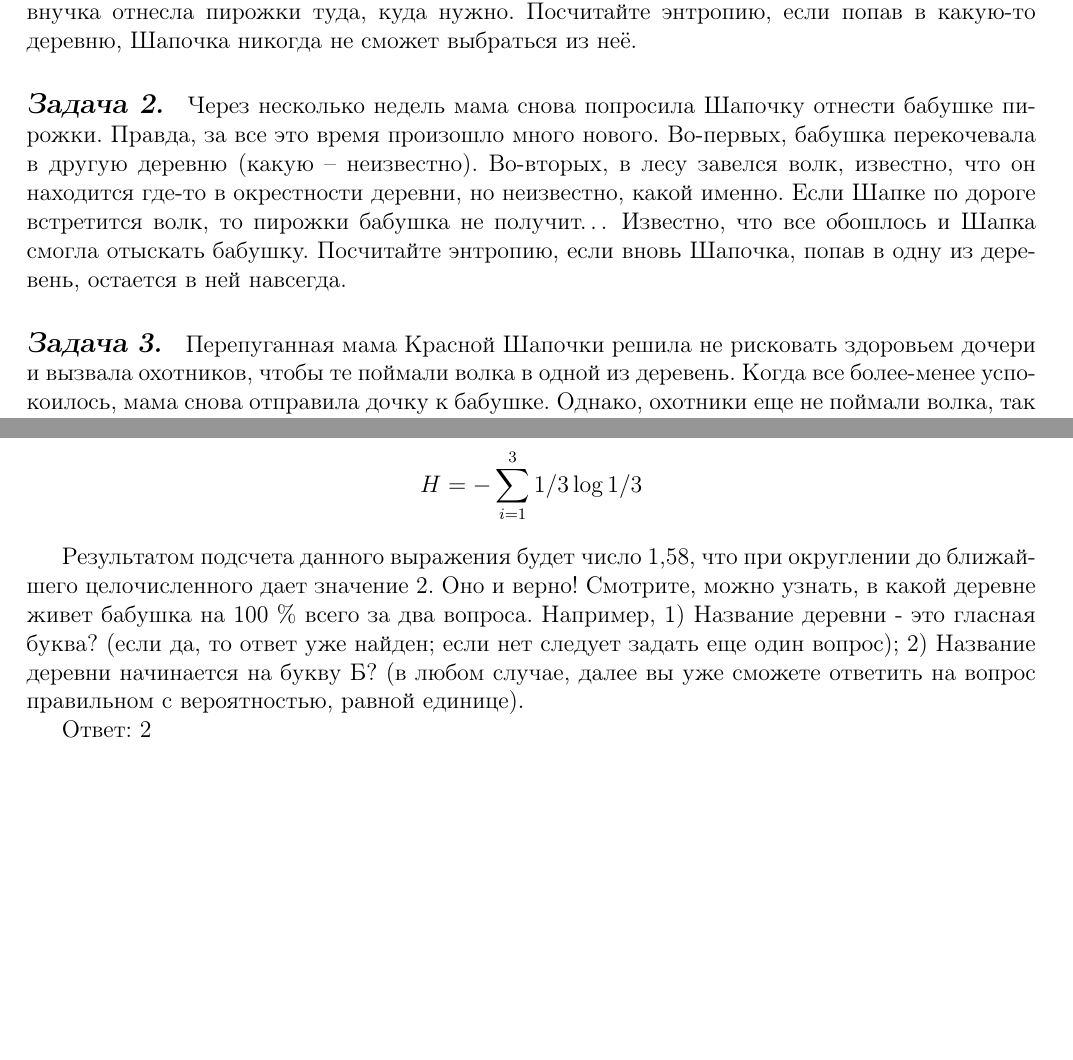
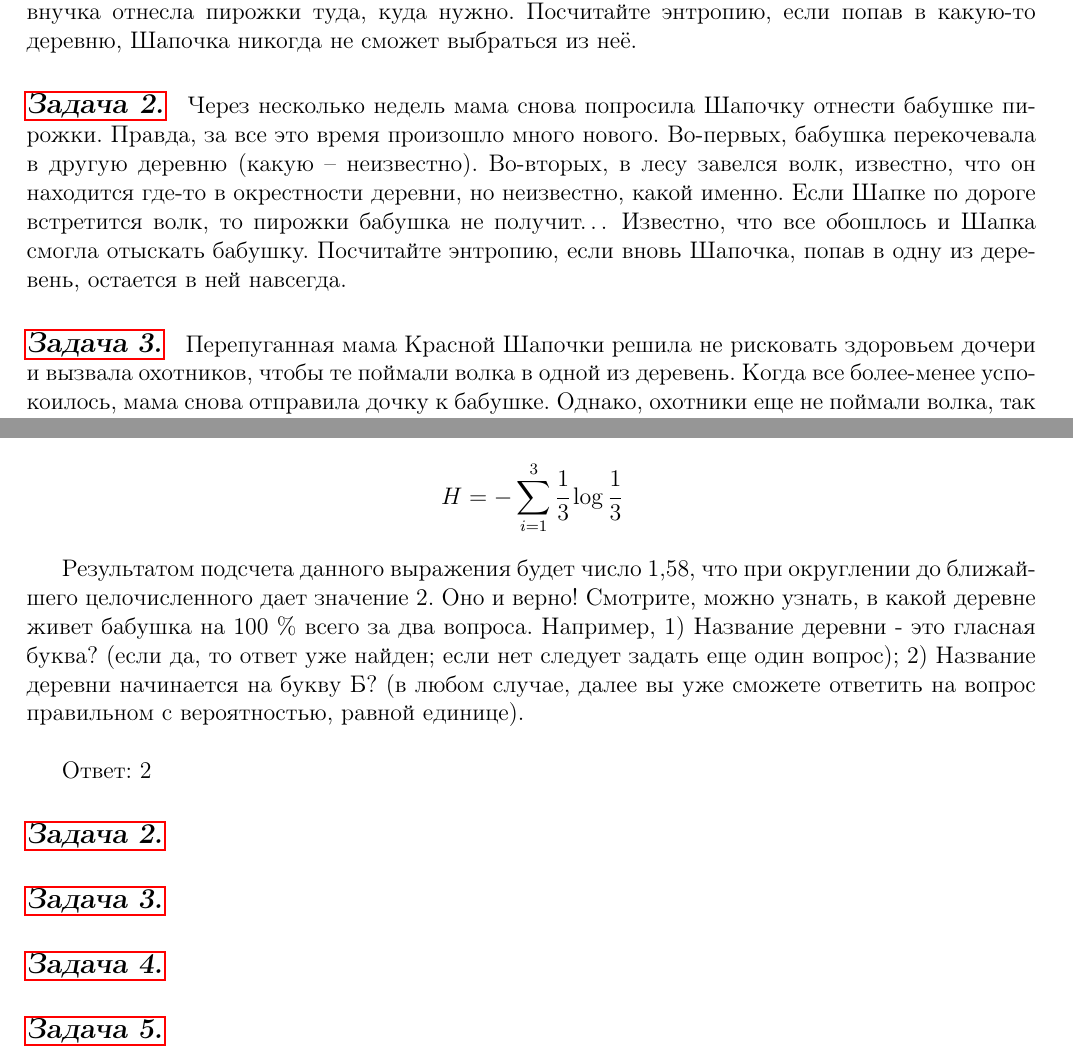
Before and after one commit to oomaystrenko/entropy, a LaTeX document (Entropia_1.tex, which reads answers.tex, theory_yana.tex): two parts of pages 1 and 8 of 8, joined at a grey line, cut so that both start at the same text, the shorter picture padded with empty space. Compiled offline with pdfLaTeX.

Commit message:
Добавила ссылочки

```diff
--- a/answers.tex
+++ b/answers.tex
@@ -3,9 +3,20 @@
 \subsection*{\hyperref[sec:problem1]{Задача 1.}}
 \label{sec:sol_problem1}
 Так как деревни всего 3 и вероятность Красной Шапочки прийти в любую из них одинаковая, то примем параметр p = 1/3. Тогда, следуя формуле выше, получаем, что:
-\[H=-\sum\limits_{i=1}^3 1/3\log 1/3 \]
+\[H=-\sum\limits_{i=1}^3 \cfrac{1}{3}\log \cfrac{1}{3} \]
 
 Результатом подсчета данного выражения будет число 1,58, что при округлении до ближайшего целочисленного дает значение 2. Оно и верно! Смотрите, можно узнать, в какой деревне живет бабушка на 100 \%  всего за два вопроса.
-Например, 1) Название деревни - это гласная буква? (если да, то ответ уже найден; если нет следует задать еще один вопрос); 2) Название деревни начинается на букву Б? (в любом случае, далее вы уже сможете ответить на вопрос правильном с вероятностью, равной единице).
+Например, 1) Название деревни - это гласная буква? (если да, то ответ уже найден; если нет следует задать еще один вопрос); 2) Название деревни начинается на букву Б? (в любом случае, далее вы уже сможете ответить на вопрос правильном с вероятностью, равной единице). \\
 
 Ответ: 2
+\subsection*{\hyperref[sec:problem2]{Задача 2.}}
+\label{sec:sol_problem2}
+
+\subsection*{\hyperref[sec:problem3]{Задача 3.}}
+\label{sec:sol_problem3}
+
+\subsection*{\hyperref[sec:problem4]{Задача 4.}}
+\label{sec:sol_problem4}
+
+\subsection*{\hyperref[sec:problem5]{Задача 5.}}
+\label{sec:sol_problem5}
--- a/theory_yana.tex
+++ b/theory_yana.tex
@@ -13,9 +13,9 @@
 \subsection*{\hyperref[sec:sol_problem1]{Задача 1.}}\label{sec:problem1}
 Красная Шапочка должна отнести бабушке пирожки. В какой точно деревне сейчас живет бабушка, Шапка не знает, но выбирает она из трех: А, Б и В. Известно, что внучка отнесла пирожки туда, куда нужно. Посчитайте энтропию, если попав в какую-то деревню, Шапочка никогда не сможет выбраться из неё.
 
-\subsection*{Задача 2.} Через несколько недель мама снова попросила Шапочку отнести бабушке пирожки. Правда, за все это время произошло много нового. Во-первых, бабушка перекочевала в другую деревню (какую – неизвестно). Во-вторых, в лесу завелся волк, известно, что он находится где-то в окрестности деревни, но неизвестно, какой именно. Если Шапке по дороге встретится волк, то пирожки бабушка не получит… Известно, что все обошлось и Шапка смогла отыскать бабушку. Посчитайте энтропию, если вновь Шапочка, попав в одну из деревень, остается в ней навсегда.
+\subsection*{\hyperref[sec:sol_problem2]{Задача 2.}}\label{sec:problem2}  Через несколько недель мама снова попросила Шапочку отнести бабушке пирожки. Правда, за все это время произошло много нового. Во-первых, бабушка перекочевала в другую деревню (какую – неизвестно). Во-вторых, в лесу завелся волк, известно, что он находится где-то в окрестности деревни, но неизвестно, какой именно. Если Шапке по дороге встретится волк, то пирожки бабушка не получит… Известно, что все обошлось и Шапка смогла отыскать бабушку. Посчитайте энтропию, если вновь Шапочка, попав в одну из деревень, остается в ней навсегда.
 
-\subsection*{Задача 3.} Перепуганная мама Красной Шапочки решила не рисковать здоровьем дочери и вызвала охотников, чтобы те поймали волка в одной из деревень. Когда все более-менее успокоилось, мама снова отправила дочку к бабушке. Однако, охотники еще не поймали волка, так как не могли его найти. А бабушка снова переехала в другую деревню. Если Шапочка окажется в одной деревне с волком, а охотников рядом не будет, то девочка провалит свою миссию. А если в это время охотники будут в той же деревне, что и волк, то они сразу же прибегут на помощь. Известно, что Шапочка смогла добраться до бабушки. Посчитайте энтропию, и вновь дорога в деревню -- дорога в один конец.
+\subsection*{\hyperref[sec:sol_problem3]{Задача 3.}}\label{sec:problem3} Перепуганная мама Красной Шапочки решила не рисковать здоровьем дочери и вызвала охотников, чтобы те поймали волка в одной из деревень. Когда все более-менее успокоилось, мама снова отправила дочку к бабушке. Однако, охотники еще не поймали волка, так как не могли его найти. А бабушка снова переехала в другую деревню. Если Шапочка окажется в одной деревне с волком, а охотников рядом не будет, то девочка провалит свою миссию. А если в это время охотники будут в той же деревне, что и волк, то они сразу же прибегут на помощь. Известно, что Шапочка смогла добраться до бабушки. Посчитайте энтропию, и вновь дорога в деревню -- дорога в один конец.
 
 \section*{Еще немножко :)}~\
 \\
```
Also changed, not shown: Entropia_1.pdf, theory_yana.tex (4 more changed lines).
